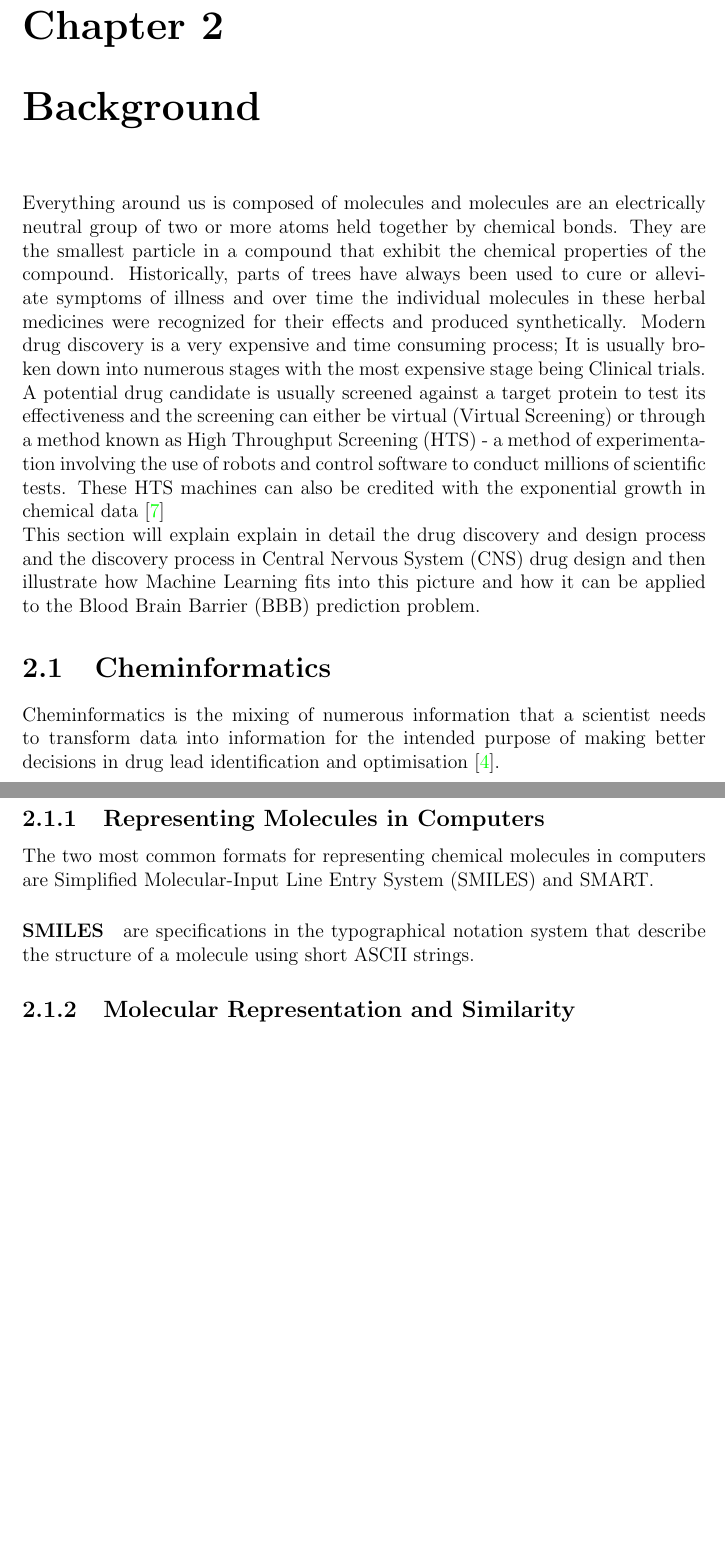
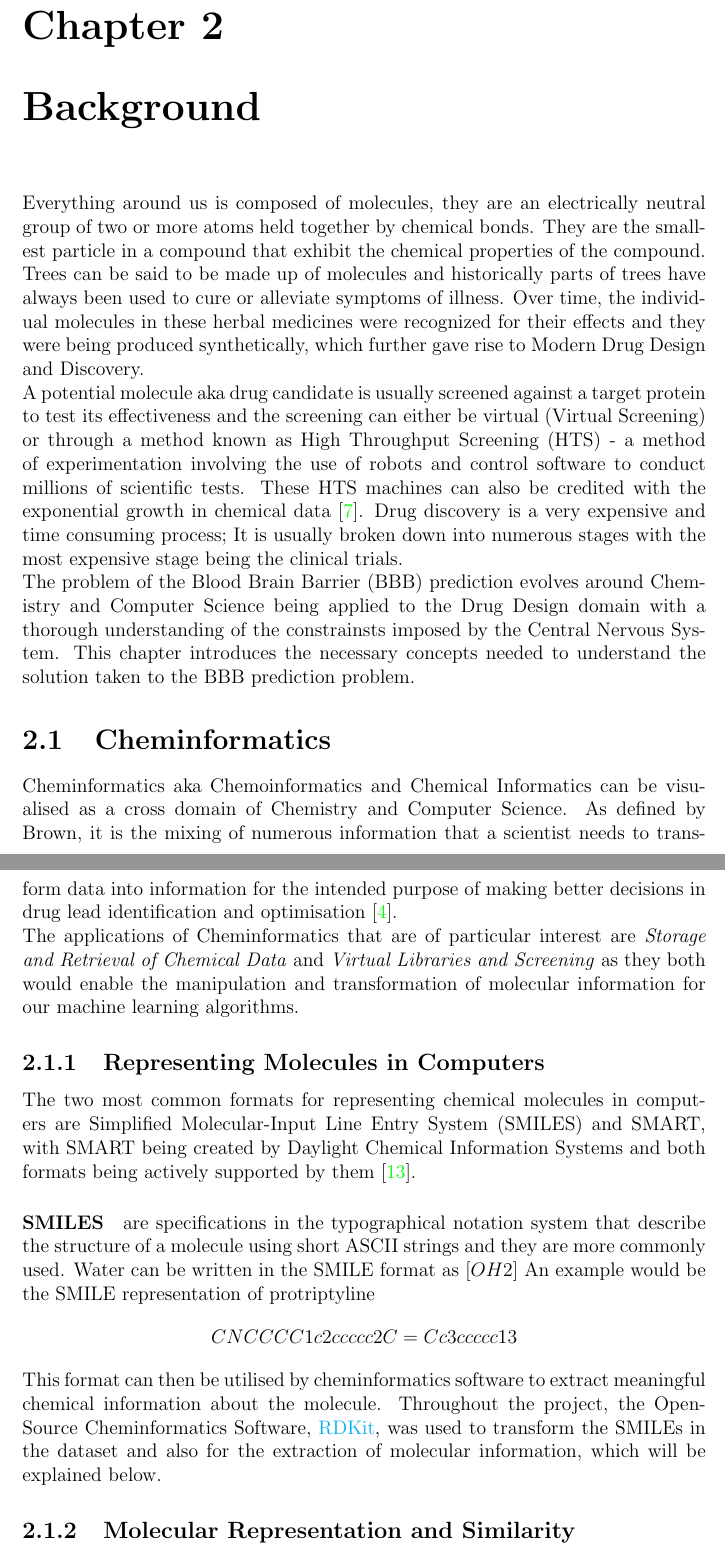
Before and after one commit to Lxrd-AJ/ml_blood_brain_barrier_prediction, a LaTeX thesis (deliverables/project_report/ibraheem_aj_dissertation.tex): two parts of pages 10 and 11 of 37, joined at a grey line, cut so that both start at the same text, the shorter picture padded with empty space. Compiled offline with pdfLaTeX.

Commit message:
Background-Cheminformatics-Representing Molecules-SMILES chapter update

```diff
--- a/deliverables/project_report/ibraheem_aj_dissertation.tex
+++ b/deliverables/project_report/ibraheem_aj_dissertation.tex
@@ -71,21 +71,29 @@
 
 
 \chapter{Background}
-	Everything around us is composed of molecules and molecules are an electrically neutral group of two or more atoms held together by chemical bonds. They are the smallest particle in a compound that exhibit the chemical properties of the compound.
-	Historically, parts of trees have always been used to cure or alleviate symptoms of illness and over time the individual molecules in these herbal medicines were recognized for their effects and produced synthetically. Modern drug discovery is a very expensive and time consuming process; It is usually broken down into numerous stages with the most expensive stage being Clinical trials. A potential drug candidate is usually screened against a target protein to test its effectiveness and the screening can either be virtual (Virtual Screening) or through a method known as High Throughput Screening (HTS) - a method of experimentation involving the use of robots and control software to conduct millions of scientific tests. These HTS machines can also be credited with the exponential growth in chemical data  \cite{Dougetal2008}
-	\\
-	This section will explain explain in detail the drug discovery and design process and the discovery process in Central Nervous System (CNS) drug design and then illustrate how Machine Learning fits into this picture and how it can be applied to the Blood Brain Barrier (BBB) prediction problem.
+	Everything around us is composed of molecules, they are an electrically neutral group of two or more atoms held together by chemical bonds. They are the smallest particle in a compound that exhibit the chemical properties of the compound.
+	Trees can be said to be made up of molecules and historically parts of trees have always been used to cure or alleviate symptoms of illness. Over time, the individual molecules in these herbal medicines were recognized for their effects and they were being produced synthetically, which further gave rise to Modern Drug Design and Discovery. \\
+	A potential molecule aka drug candidate is usually screened against a target protein to test its effectiveness and the screening can either be virtual (Virtual Screening) or through a method known as High Throughput Screening (HTS) - a method of experimentation involving the use of robots and control software to conduct millions of scientific tests. These HTS machines can also be credited with the exponential growth in chemical data \cite{Dougetal2008}.
+	Drug discovery is a very expensive and time consuming process; It is usually broken down into numerous stages with the most expensive stage being the clinical trials. \\
+	The problem of the Blood Brain Barrier (BBB) prediction evolves around Chemistry and Computer Science being applied to the Drug Design domain with a thorough understanding of the constrainsts imposed by the Central Nervous System. This chapter introduces the necessary concepts needed to understand the solution taken to the BBB prediction problem.
+
 
 	\section{Cheminformatics}
-	Cheminformatics is the mixing of numerous information that a scientist needs to transform data into information for the intended purpose of making better decisions in drug lead identification and optimisation \cite{FKBrown1998}.
+	Cheminformatics aka Chemoinformatics and Chemical Informatics can be visualised as a cross domain of Chemistry and Computer Science. As defined by Brown, it is the mixing of numerous information that a scientist needs to transform data into information for the intended purpose of making better decisions in drug lead identification and optimisation \cite{FKBrown1998}. \\
+	The applications of Cheminformatics that are of particular interest are \textit{Storage and Retrieval of Chemical Data} and \textit{Virtual Libraries and Screening} as they both would enable the manipulation and transformation of molecular information for our machine learning algorithms.
 		\subsection{Representing Molecules in Computers}
-		The two most common formats for representing chemical molecules in computers are Simplified Molecular-Input Line Entry System (SMILES) and SMART.
-			\paragraph{SMILES} are specifications in the typographical notation system that describe the structure of a molecule using short ASCII strings.
+		The two most common formats for representing chemical molecules in computers are Simplified Molecular-Input Line Entry System (SMILES) and SMART, with SMART being created by Daylight Chemical Information Systems and both formats being actively supported by them \cite{OpenBabel2017}.
+			\paragraph{SMILES} are specifications in the typographical notation system that describe the structure of a molecule using short ASCII strings and they are more commonly used. Water can be written in the SMILE format as $[OH2]$ An example would be the SMILE representation of protriptyline
+				\begin{equation*}
+					CNCCCC1c2ccccc2C=Cc3ccccc13
+				\end{equation*}
+			This format can then be utilised by cheminformatics software to extract meaningful chemical information about the molecule. Throughout the project, the Open-Source Cheminformatics Software, \href{www.rdkit.org}{RDKit}, was used to transform the SMILEs in the dataset and also for the extraction of molecular information, which will be explained below.
 		\subsection{Molecular Representation and Similarity }
 		The simplest way to cluster molecules together in a chemical database when performing virtual screening is through the concept of \textit{molecular similarity}. It is the core of Molecular Similarity Analysis (MSA) where the similarity measure, that characterizes the degree of proximity between pairs of molecules are manifested by their "molecular patterns", which are compromised of sets of features (chemical descriptors) \cite{Jurgen2004}. \\
 		Many different molecular similarity measures exists and some are more suitable to certain virtual screening tasks than another, which is what prompts the discussion of molecular similarity measures in section \ref{subsubsection_similarity_measures}. The motivation behind the discussion is that it is possible to compare the efficiency of each similarity measure in terms of computer resources (computer memory and time) so as to determine its applicability to the target chemical dataset.\\
 		To determine the similarity between molecules, some form of similarity measure has to exist to compare molecules in the same representation. The similarity measures (similarity coefficient) are functions that maps pairs of compatible molecular representation into a real number.
 				\subsubsection{Molecular Representation}
+				%Using the Open-Source Cheminformatics Software, RDKit, it is possible to transform
 				There also is the notion of a chemical space that maps the chemical features into some form of structure, which are mostly coordinate-based. \\
 				Some common representations of molecules include encoding the molecular data into a set, graph, vector or function-based representation that uses distance as a form of molecular similarity \cite{Jurgen2004}. Each representation has its advantages and disadvantages, where graphs have their shortcomings, the molecule could be represented as a feature vector of its chemical properties which can be its molecular fragments, partial atomic charge, molecular weight, logP etc. \\
 				For our blood brain barrier prediction task, the molecules in the training set were transformed into their molecular fingerprint representation and simple molecular descriptors feature set. Here the molecule is represented as a point in a 2D or 3D coordinate space based on the derived features by performing Principal Component Analysis (PCA) or Non-linear Mapping (NLM) on the original set of features of the molecule.
```
Also changed, not shown: deliverables/project_report/ibraheem_aj_dissertation.bib (+6 -0 lines), 2 other files. Lines whose indentation alone changed are shown as unchanged.
